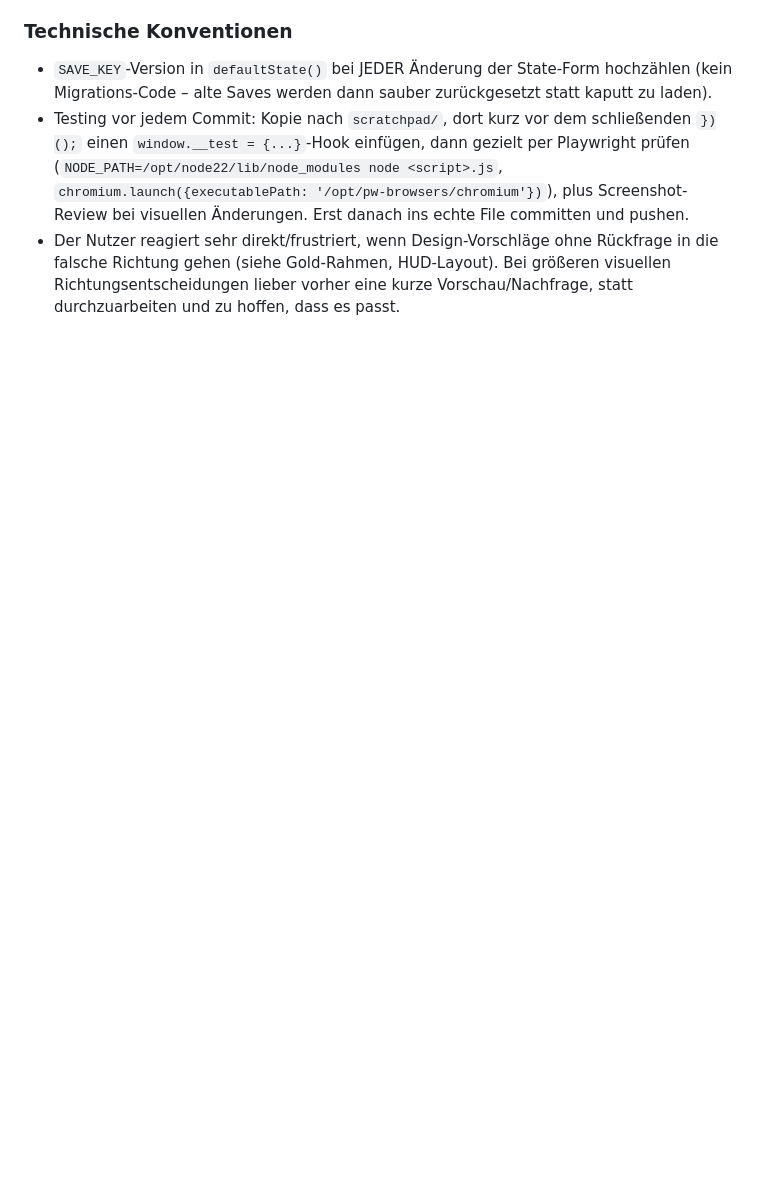
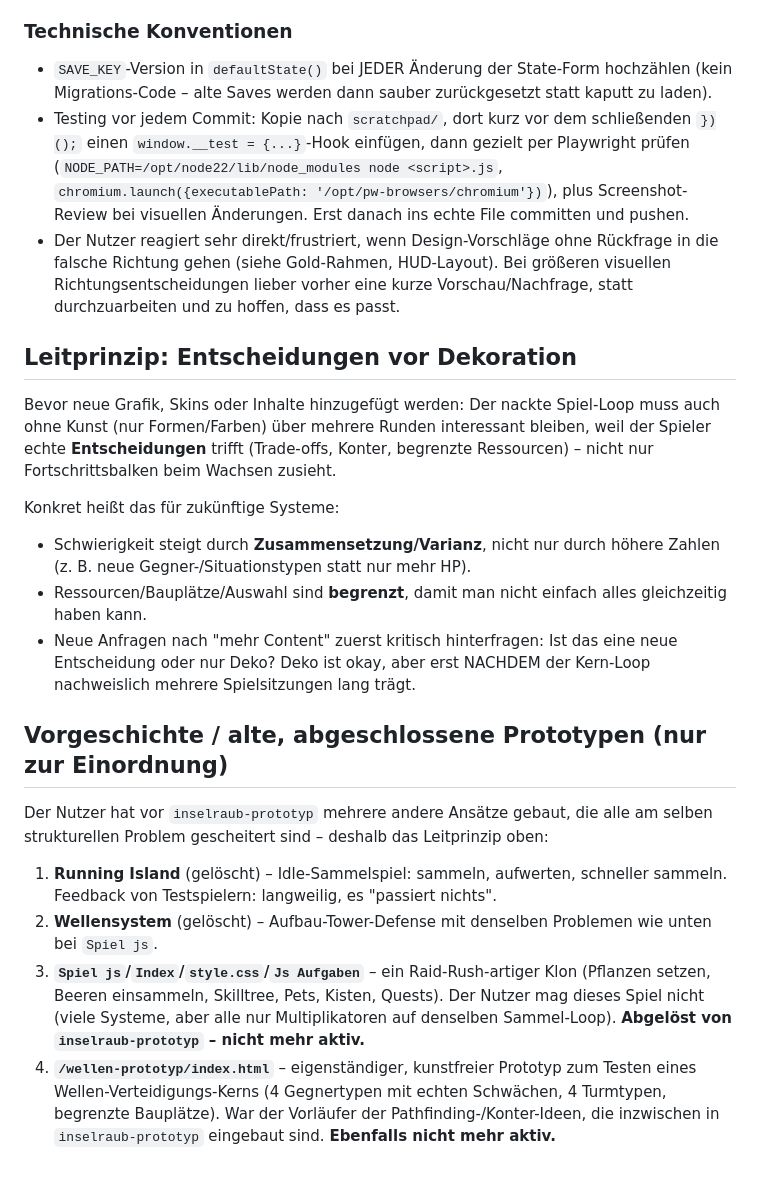
Before and after one commit to cy72whfbrt-dotcom/-Open-source-pixel-art-game-project-built, a Markdown page: CLAUDE.md, the part around one of its changes. GitHub-like rendering; blank space fills up the shorter version.

```diff
--- a/CLAUDE.md
+++ b/CLAUDE.md
@@ -135,3 +88,42 @@ Candy-Farben. Wichtig für zukünftige Design-Arbeit:
   Rückfrage in die falsche Richtung gehen (siehe Gold-Rahmen, HUD-Layout).
   Bei größeren visuellen Richtungsentscheidungen lieber vorher eine kurze
   Vorschau/Nachfrage, statt durchzuarbeiten und zu hoffen, dass es passt.
+
+## Leitprinzip: Entscheidungen vor Dekoration
+
+Bevor neue Grafik, Skins oder Inhalte hinzugefügt werden: Der nackte
+Spiel-Loop muss auch ohne Kunst (nur Formen/Farben) über mehrere Runden
+interessant bleiben, weil der Spieler echte **Entscheidungen** trifft
+(Trade-offs, Konter, begrenzte Ressourcen) – nicht nur Fortschrittsbalken
+beim Wachsen zusieht.
+
+Konkret heißt das für zukünftige Systeme:
+- Schwierigkeit steigt durch **Zusammensetzung/Varianz**, nicht nur durch
+  höhere Zahlen (z. B. neue Gegner-/Situationstypen statt nur mehr HP).
+- Ressourcen/Bauplätze/Auswahl sind **begrenzt**, damit man nicht einfach
+  alles gleichzeitig haben kann.
+- Neue Anfragen nach "mehr Content" zuerst kritisch hinterfragen: Ist das
+  eine neue Entscheidung oder nur Deko? Deko ist okay, aber erst NACHDEM
+  der Kern-Loop nachweislich mehrere Spielsitzungen lang trägt.
+
+## Vorgeschichte / alte, abgeschlossene Prototypen (nur zur Einordnung)
+
+Der Nutzer hat vor `inselraub-prototyp` mehrere andere Ansätze gebaut, die
+alle am selben strukturellen Problem gescheitert sind – deshalb das
+Leitprinzip oben:
+
+1. **Running Island** (gelöscht) – Idle-Sammelspiel: sammeln, aufwerten,
+   schneller sammeln. Feedback von Testspielern: langweilig, es "passiert
+   nichts".
+2. **Wellensystem** (gelöscht) – Aufbau-Tower-Defense mit denselben
+   Problemen wie unten bei `Spiel js`.
+3. **`Spiel js`/`Index`/`style.css`/`Js Aufgaben`** – ein
+   Raid-Rush-artiger Klon (Pflanzen setzen, Beeren einsammeln, Skilltree,
+   Pets, Kisten, Quests). Der Nutzer mag dieses Spiel nicht (viele Systeme,
+   aber alle nur Multiplikatoren auf denselben Sammel-Loop). **Abgelöst
+   von `inselraub-prototyp` – nicht mehr aktiv.**
+4. **`/wellen-prototyp/index.html`** – eigenständiger, kunstfreier
+   Prototyp zum Testen eines Wellen-Verteidigungs-Kerns (4 Gegnertypen mit
+   echten Schwächen, 4 Turmtypen, begrenzte Bauplätze). War der Vorläufer
+   der Pathfinding-/Konter-Ideen, die inzwischen in `inselraub-prototyp`
+   eingebaut sind. **Ebenfalls nicht mehr aktiv.**
```
Also changed, not shown: other parts of CLAUDE.md (+9 -56 lines).
